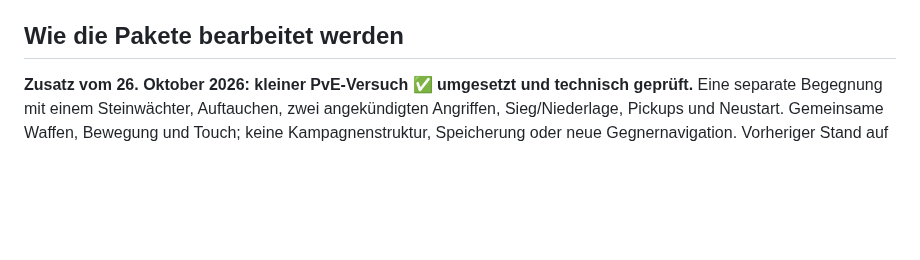
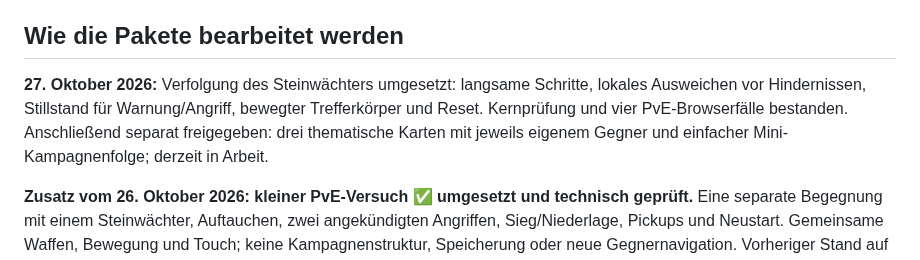
Before and after one commit to emfau88/CoreArena-3D, a Markdown page: docs/planning/MOBILE_AND_WORK_PACKAGES.md, the part around the change. GitHub-like rendering; blank space fills up the shorter version.

```diff
--- a/docs/planning/MOBILE_AND_WORK_PACKAGES.md
+++ b/docs/planning/MOBILE_AND_WORK_PACKAGES.md
@@ -105,6 +105,12 @@ Summen: M0 und M1 **Ist jeweils ca. 30 Min. bis Erstübergabe** (Nutzerangaben);
 
 ## Wie die Pakete bearbeitet werden
 
+**27. Oktober 2026:** Verfolgung des Steinwächters umgesetzt: langsame Schritte,
+lokales Ausweichen vor Hindernissen, Stillstand für Warnung/Angriff, bewegter
+Trefferkörper und Reset. Kernprüfung und vier PvE-Browserfälle bestanden.
+Anschließend separat freigegeben: drei thematische Karten mit jeweils eigenem
+Gegner und einfacher Mini-Kampagnenfolge; derzeit in Arbeit.
+
 **Zusatz vom 26. Oktober 2026: kleiner PvE-Versuch ✅ umgesetzt und technisch geprüft.**
 Eine separate Begegnung mit einem Steinwächter, Auftauchen, zwei angekündigten
 Angriffen, Sieg/Niederlage, Pickups und Neustart. Gemeinsame Waffen, Bewegung und
```
Also changed, not shown: docs/planning/MILESTONES_AND_QA.md (+2 -0 lines), docs/qa/PVE_BASIC_RESULT.md (+27 -4 lines), docs/qa/pve-pursuit/pursuit.png (added), 8 other files.
